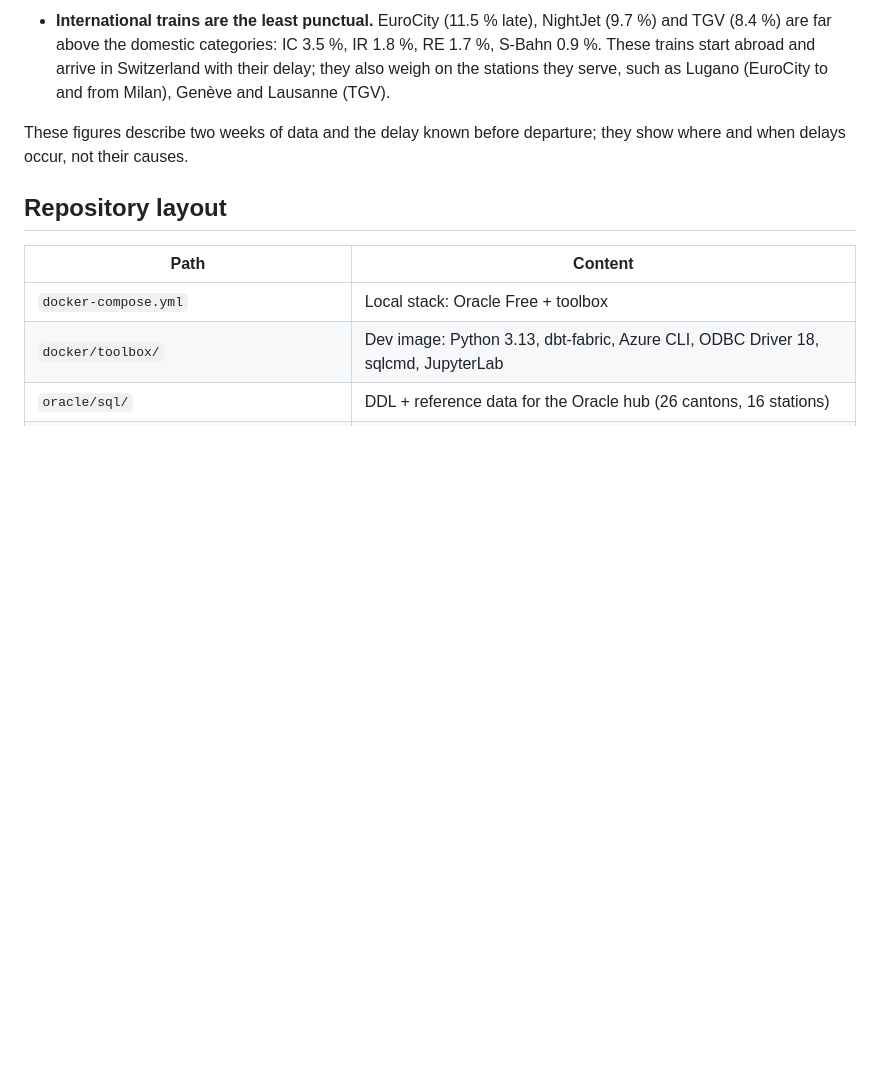
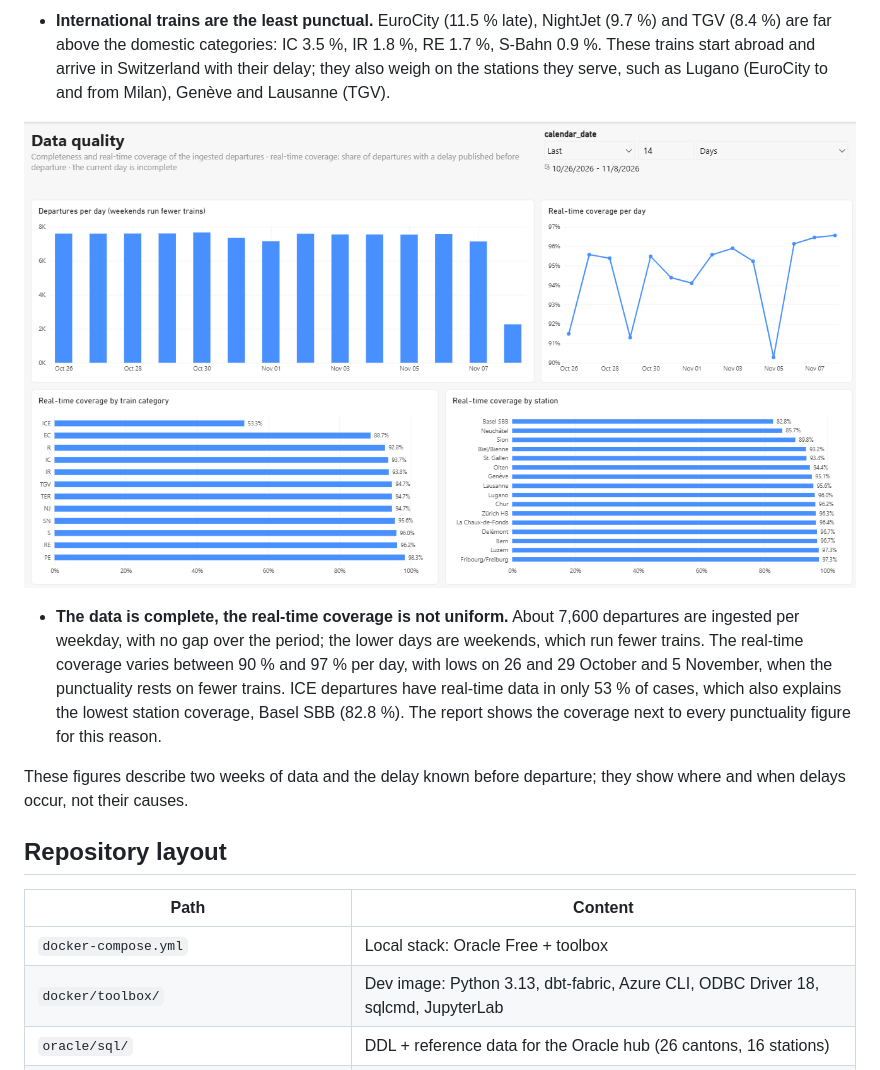
Before and after one commit to sami-beniaouf/swiss-mobility-data-platform, a Markdown page: README.md, the part around the change. Rendered like a GitHub page; pictures changed too: docs/powerbi_quality.png (added); blank space fills up the shorter version.

Commit message:
Add the data quality page to the findings and keep Fabric files as committed

```diff
--- a/README.md
+++ b/README.md
@@ -42,6 +42,10 @@ Period 26 October – 8 November 2026, 16 main stations, about 100,000 scheduled
 ![Where and which trains?](docs/powerbi_where.png)
 
 - **International trains are the least punctual.** EuroCity (11.5 % late), NightJet (9.7 %) and TGV (8.4 %) are far above the domestic categories: IC 3.5 %, IR 1.8 %, RE 1.7 %, S-Bahn 0.9 %. These trains start abroad and arrive in Switzerland with their delay; they also weigh on the stations they serve, such as Lugano (EuroCity to and from Milan), Genève and Lausanne (TGV).
+
+![Data quality](docs/powerbi_quality.png)
+
+- **The data is complete, the real-time coverage is not uniform.** About 7,600 departures are ingested per weekday, with no gap over the period; the lower days are weekends, which run fewer trains. The real-time coverage varies between 90 % and 97 % per day, with lows on 26 and 29 October and 5 November, when the punctuality rests on fewer trains. ICE departures have real-time data in only 53 % of cases, which also explains the lowest station coverage, Basel SBB (82.8 %). The report shows the coverage next to every punctuality figure for this reason.
 
 These figures describe two weeks of data and the delay known before departure; they show where and when delays occur, not their causes.
 
```
Also changed, not shown: 1 other file.
